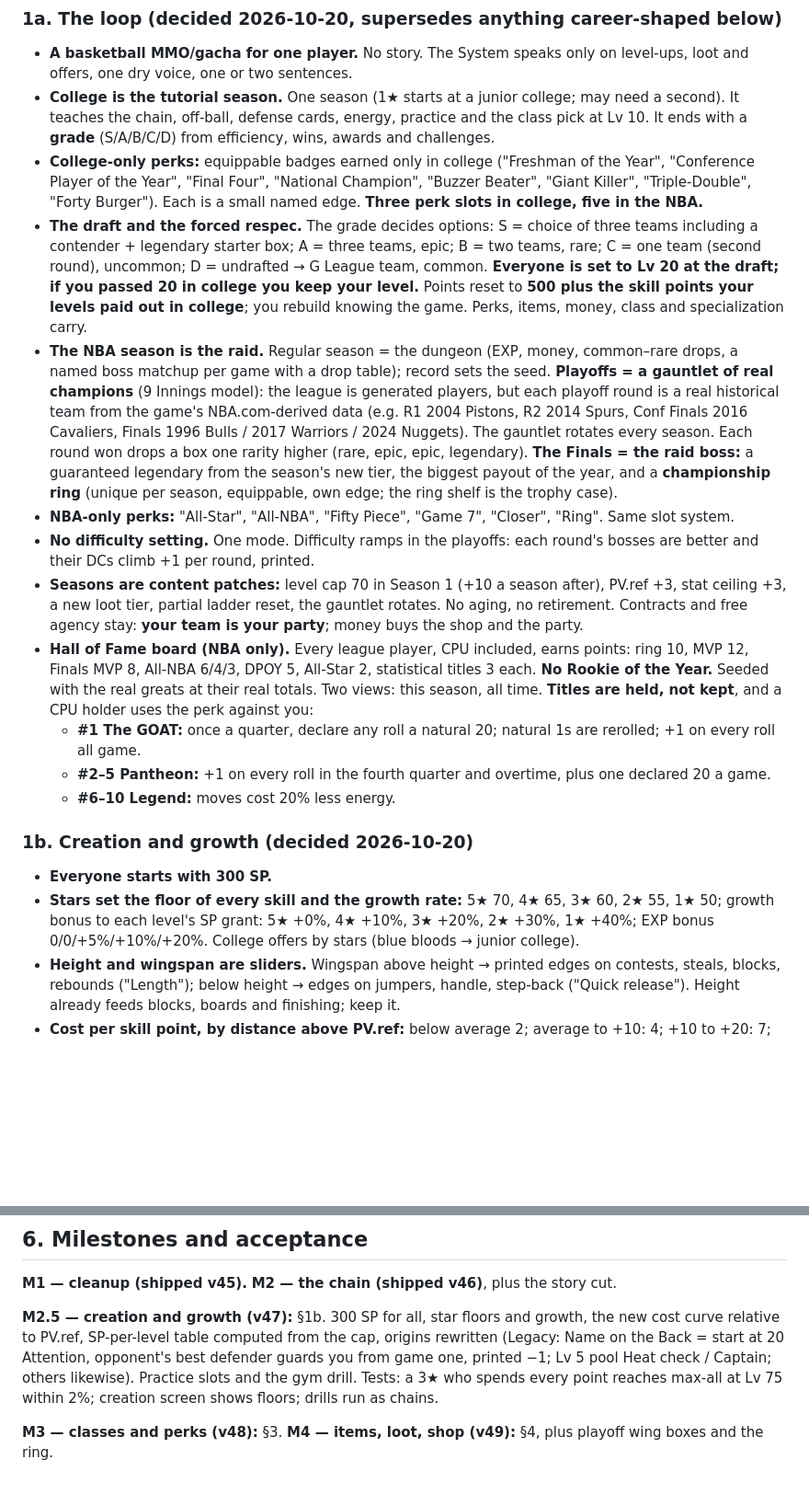
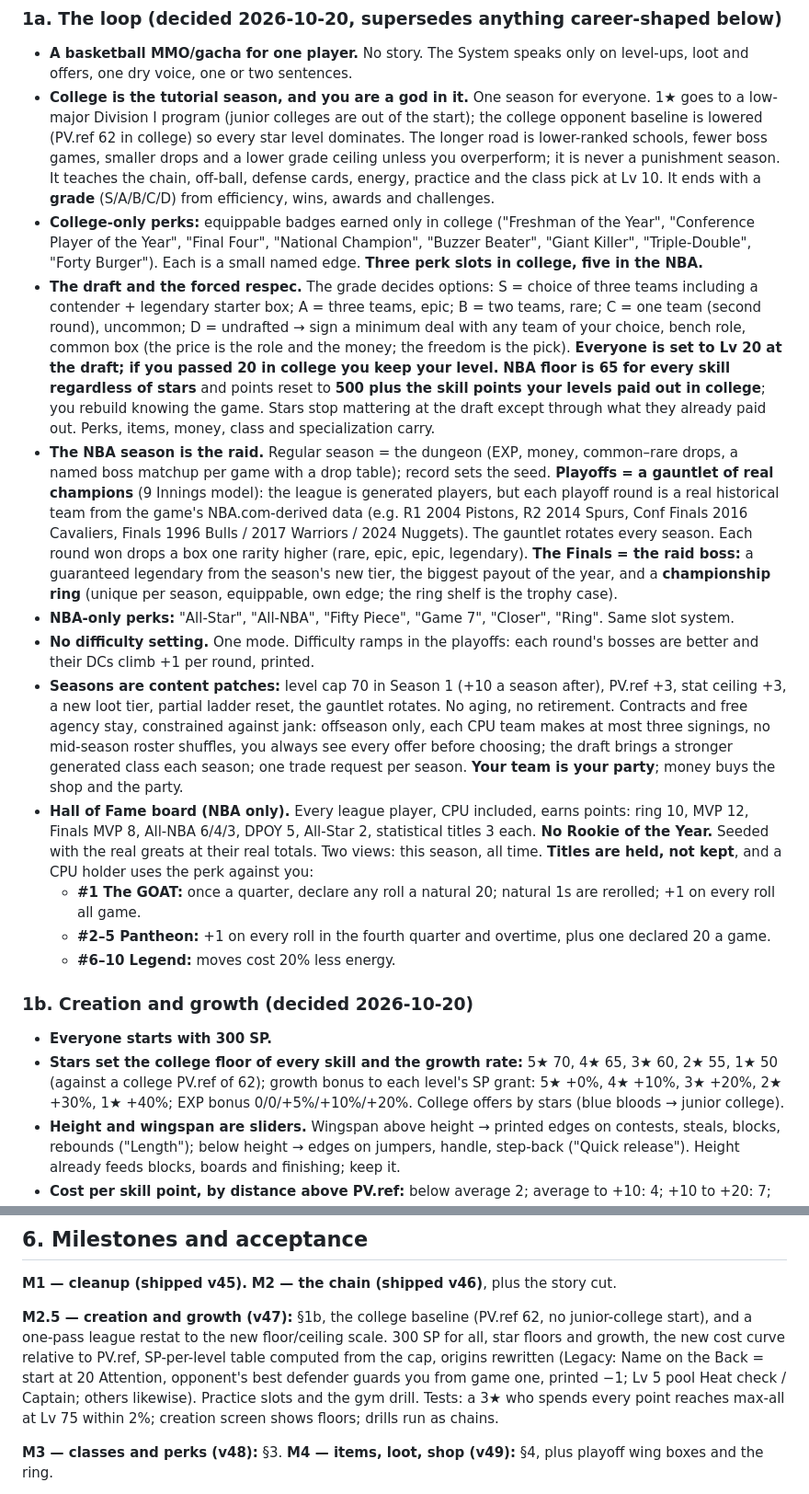
Before and after one commit to gamingedo/hoops, a Markdown page: PLAN.md, 2 parts joined by grey strips. Shown at 92% size. Drawn GitHub-style; blank space fills up the shorter version.

Commit message:
PLAN.md: college as the god tutorial, NBA floor 65 + 500, constrained free agency, undrafted signs anywhere
Co-Authored-By: Claude Fable 5.1 <noreply@anthropic.com>
Claude-Session: https://claude.ai/code/session_01Nzo4CMCNB7X6y89vuyLVrp

```diff
--- a/PLAN.md
+++ b/PLAN.md
@@ -37,13 +37,13 @@ When this plan and old code disagree, this plan wins. When this plan is silent,
 ### 1a. The loop (decided 2026-10-20, supersedes anything career-shaped below)
 
 - **A basketball MMO/gacha for one player.** No story. The System speaks only on level-ups, loot and offers, one dry voice, one or two sentences.
-- **College is the tutorial season.** One season (1★ starts at a junior college; may need a second). It teaches the chain, off-ball, defense cards, energy, practice and the class pick at Lv 10. It ends with a **grade** (S/A/B/C/D) from efficiency, wins, awards and challenges.
+- **College is the tutorial season, and you are a god in it.** One season for everyone. 1★ goes to a low-major Division I program (junior colleges are out of the start); the college opponent baseline is lowered (PV.ref 62 in college) so every star level dominates. The longer road is lower-ranked schools, fewer boss games, smaller drops and a lower grade ceiling unless you overperform; it is never a punishment season. It teaches the chain, off-ball, defense cards, energy, practice and the class pick at Lv 10. It ends with a **grade** (S/A/B/C/D) from efficiency, wins, awards and challenges.
 - **College-only perks:** equippable badges earned only in college ("Freshman of the Year", "Conference Player of the Year", "Final Four", "National Champion", "Buzzer Beater", "Giant Killer", "Triple-Double", "Forty Burger"). Each is a small named edge. **Three perk slots in college, five in the NBA.**
-- **The draft and the forced respec.** The grade decides options: S = choice of three teams including a contender + legendary starter box; A = three teams, epic; B = two teams, rare; C = one team (second round), uncommon; D = undrafted → G League team, common. **Everyone is set to Lv 20 at the draft; if you passed 20 in college you keep your level.** Points reset to **500 plus the skill points your levels paid out in college**; you rebuild knowing the game. Perks, items, money, class and specialization carry.
+- **The draft and the forced respec.** The grade decides options: S = choice of three teams including a contender + legendary starter box; A = three teams, epic; B = two teams, rare; C = one team (second round), uncommon; D = undrafted → sign a minimum deal with any team of your choice, bench role, common box (the price is the role and the money; the freedom is the pick). **Everyone is set to Lv 20 at the draft; if you passed 20 in college you keep your level.** **NBA floor is 65 for every skill regardless of stars** and points reset to **500 plus the skill points your levels paid out in college**; you rebuild knowing the game. Stars stop mattering at the draft except through what they already paid out. Perks, items, money, class and specialization carry.
 - **The NBA season is the raid.** Regular season = the dungeon (EXP, money, common–rare drops, a named boss matchup per game with a drop table); record sets the seed. **Playoffs = a gauntlet of real champions** (9 Innings model): the league is generated players, but each playoff round is a real historical team from the game's NBA.com-derived data (e.g. R1 2004 Pistons, R2 2014 Spurs, Conf Finals 2016 Cavaliers, Finals 1996 Bulls / 2017 Warriors / 2024 Nuggets). The gauntlet rotates every season. Each round won drops a box one rarity higher (rare, epic, epic, legendary). **The Finals = the raid boss:** a guaranteed legendary from the season's new tier, the biggest payout of the year, and a **championship ring** (unique per season, equippable, own edge; the ring shelf is the trophy case).
 - **NBA-only perks:** "All-Star", "All-NBA", "Fifty Piece", "Game 7", "Closer", "Ring". Same slot system.
 - **No difficulty setting.** One mode. Difficulty ramps in the playoffs: each round's bosses are better and their DCs climb +1 per round, printed.
-- **Seasons are content patches:** level cap 70 in Season 1 (+10 a season after), PV.ref +3, stat ceiling +3, a new loot tier, partial ladder reset, the gauntlet rotates. No aging, no retirement. Contracts and free agency stay: **your team is your party**; money buys the shop and the party.
+- **Seasons are content patches:** level cap 70 in Season 1 (+10 a season after), PV.ref +3, stat ceiling +3, a new loot tier, partial ladder reset, the gauntlet rotates. No aging, no retirement. Contracts and free agency stay, constrained against jank: offseason only, each CPU team makes at most three signings, no mid-season roster shuffles, you always see every offer before choosing; the draft brings a stronger generated class each season; one trade request per season. **Your team is your party**; money buys the shop and the party.
 - **Hall of Fame board (NBA only).** Every league player, CPU included, earns points: ring 10, MVP 12, Finals MVP 8, All-NBA 6/4/3, DPOY 5, All-Star 2, statistical titles 3 each. **No Rookie of the Year.** Seeded with the real greats at their real totals. Two views: this season, all time. **Titles are held, not kept**, and a CPU holder uses the perk against you:
   - **#1 The GOAT:** once a quarter, declare any roll a natural 20; natural 1s are rerolled; +1 on every roll all game.
   - **#2–5 Pantheon:** +1 on every roll in the fourth quarter and overtime, plus one declared 20 a game.
@@ -52,7 +52,7 @@ When this plan and old code disagree, this plan wins. When this plan is silent,
 ### 1b. Creation and growth (decided 2026-10-20)
 
 - **Everyone starts with 300 SP.**
-- **Stars set the floor of every skill and the growth rate:** 5★ 70, 4★ 65, 3★ 60, 2★ 55, 1★ 50; growth bonus to each level's SP grant: 5★ +0%, 4★ +10%, 3★ +20%, 2★ +30%, 1★ +40%; EXP bonus 0/0/+5%/+10%/+20%. College offers by stars (blue bloods → junior college).
+- **Stars set the college floor of every skill and the growth rate:** 5★ 70, 4★ 65, 3★ 60, 2★ 55, 1★ 50 (against a college PV.ref of 62); growth bonus to each level's SP grant: 5★ +0%, 4★ +10%, 3★ +20%, 2★ +30%, 1★ +40%; EXP bonus 0/0/+5%/+10%/+20%. College offers by stars (blue bloods → junior college).
 - **Height and wingspan are sliders.** Wingspan above height → printed edges on contests, steals, blocks, rebounds ("Length"); below height → edges on jumpers, handle, step-back ("Quick release"). Height already feeds blocks, boards and finishing; keep it.
 - **Cost per skill point, by distance above PV.ref:** below average 2; average to +10: 4; +10 to +20: 7; +20 to +30: 11; top band (last 4 to the ceiling): 16.
 - **Level curve for one season:** a player who plays his games and practices reaches ~70 by the Finals; a player who sims everything lands ~50–55. Compute needXP and the SP-per-level table in code so that Lv 70 affords max-all from a 3★ floor; verify with `__chainBot` and a full-season sim before anything else in M2.5.
@@ -176,7 +176,7 @@ Save migration: on load, if `C.job.path` exists (old 5-path), map scorer→score
 
 **M1 — cleanup (shipped v45).** **M2 — the chain (shipped v46)**, plus the story cut.
 
-**M2.5 — creation and growth (v47):** §1b. 300 SP for all, star floors and growth, the new cost curve relative to PV.ref, SP-per-level table computed from the cap, origins rewritten (Legacy: Name on the Back = start at 20 Attention, opponent's best defender guards you from game one, printed −1; Lv 5 pool Heat check / Captain; others likewise). Practice slots and the gym drill. Tests: a 3★ who spends every point reaches max-all at Lv 75 within 2%; creation screen shows floors; drills run as chains.
+**M2.5 — creation and growth (v47):** §1b, the college baseline (PV.ref 62, no junior-college start), and a one-pass league restat to the new floor/ceiling scale. 300 SP for all, star floors and growth, the new cost curve relative to PV.ref, SP-per-level table computed from the cap, origins rewritten (Legacy: Name on the Back = start at 20 Attention, opponent's best defender guards you from game one, printed −1; Lv 5 pool Heat check / Captain; others likewise). Practice slots and the gym drill. Tests: a 3★ who spends every point reaches max-all at Lv 75 within 2%; creation screen shows floors; drills run as chains.
 
 **M3 — classes and perks (v48):** §3. **M4 — items, loot, shop (v49):** §4, plus playoff wing boxes and the ring.
 
```
